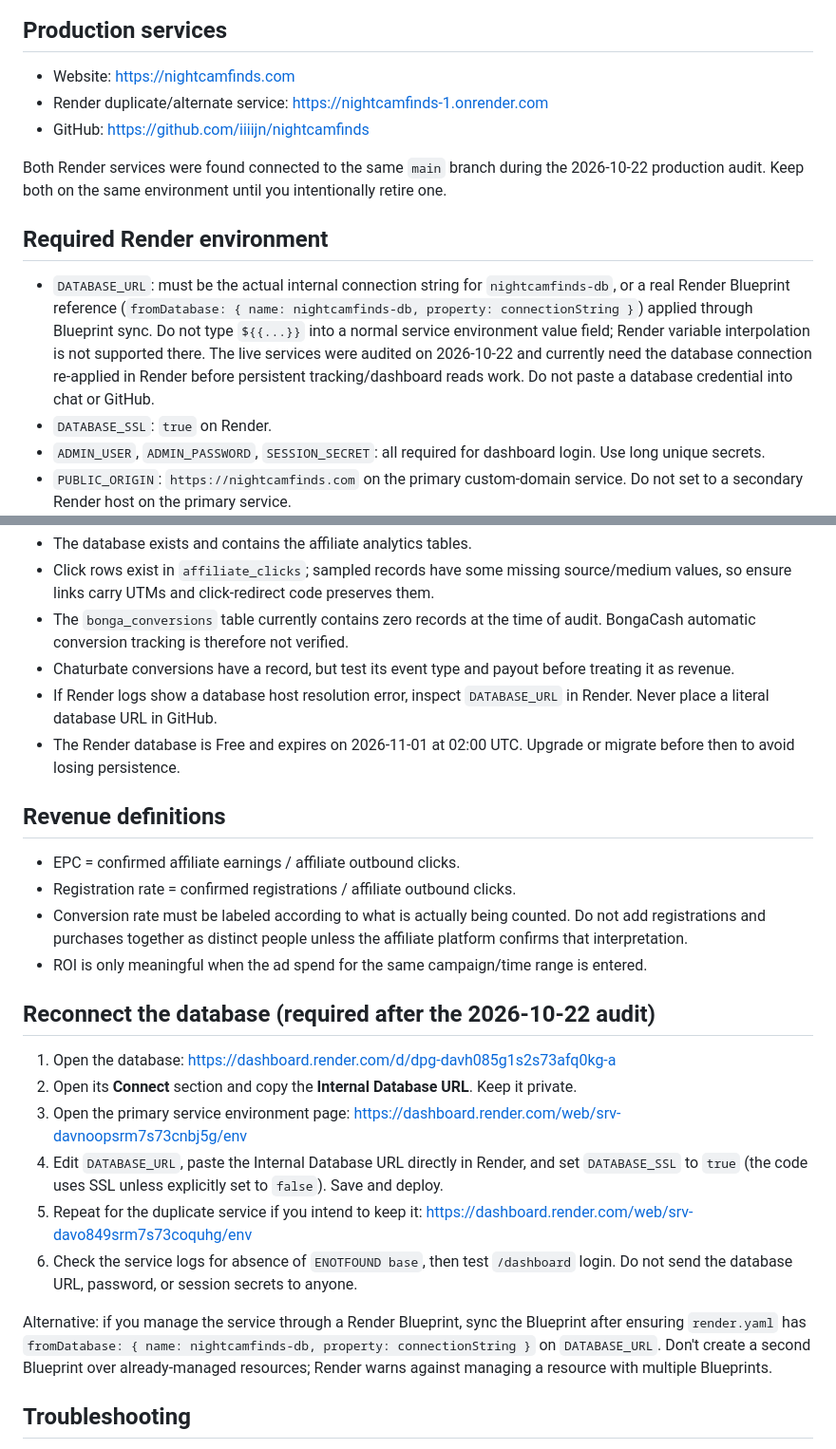
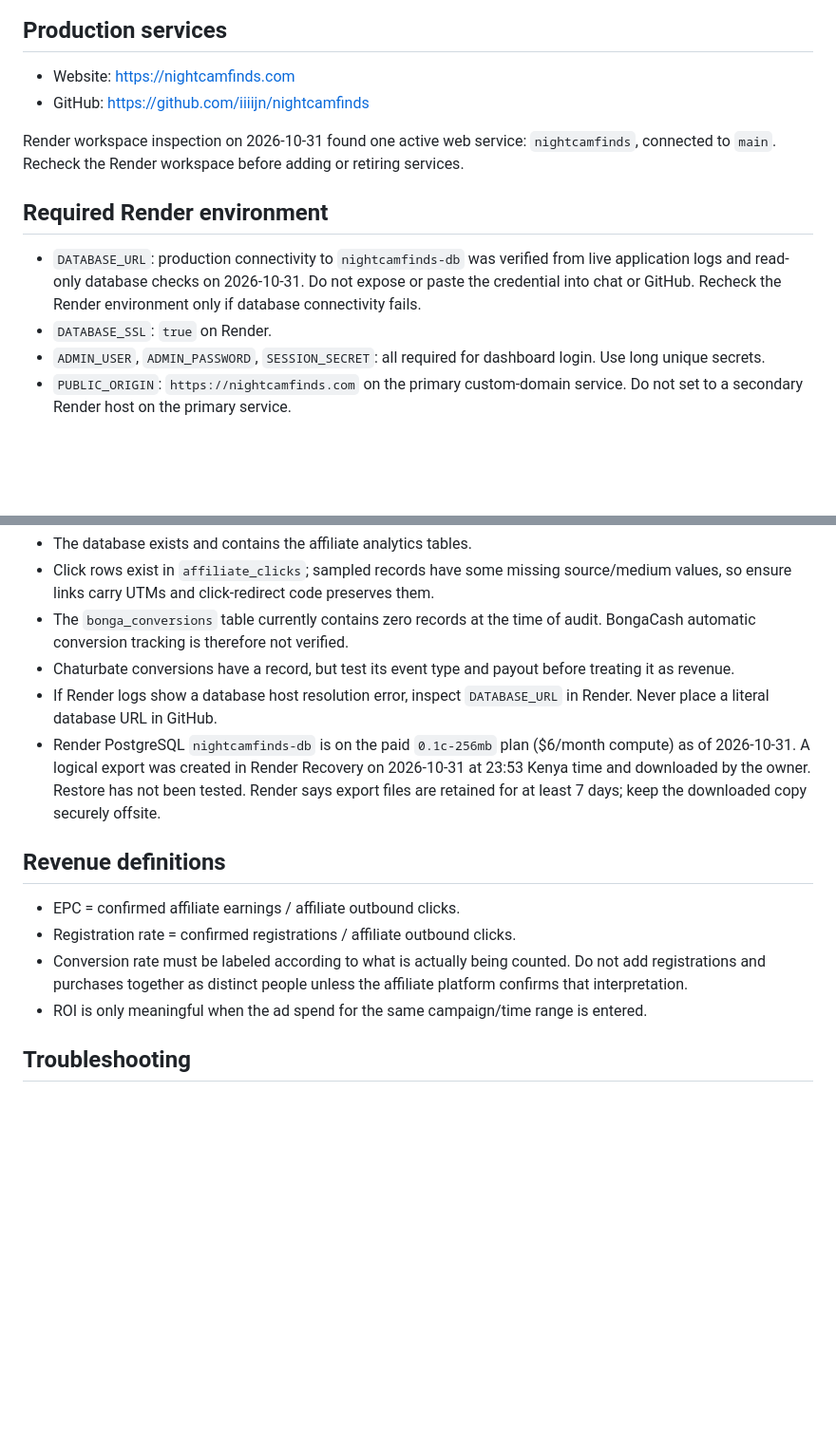
Before and after one commit to iiiijn/nightcamfinds, a Markdown page: docs/PRODUCTION-RUNBOOK.md, 2 parts joined by grey strips. Shown at 95% size. Rendered like a GitHub page; blank space fills up the shorter version.

Commit message:
docs: align production runbook with verified Render setup

```diff
--- a/docs/PRODUCTION-RUNBOOK.md
+++ b/docs/PRODUCTION-RUNBOOK.md
@@ -4,13 +4,12 @@ This repository deploys to Render from `main`. Keep secrets in Render Environmen
 
 ## Production services
 - Website: https://nightcamfinds.com
-- Render duplicate/alternate service: https://nightcamfinds-1.onrender.com
 - GitHub: https://github.com/iiiijn/nightcamfinds
 
-Both Render services were found connected to the same `main` branch during the 2026-10-22 production audit. Keep both on the same environment until you intentionally retire one.
+Render workspace inspection on 2026-10-31 found one active web service: `nightcamfinds`, connected to `main`. Recheck the Render workspace before adding or retiring services.
 
 ## Required Render environment
-- `DATABASE_URL`: must be the actual internal connection string for `nightcamfinds-db`, or a real Render Blueprint reference (`fromDatabase: { name: nightcamfinds-db, property: connectionString }`) applied through Blueprint sync. Do not type `${{...}}` into a normal service environment value field; Render variable interpolation is not supported there. The live services were audited on 2026-10-22 and currently need the database connection re-applied in Render before persistent tracking/dashboard reads work. Do not paste a database credential into chat or GitHub.
+- `DATABASE_URL`: production connectivity to `nightcamfinds-db` was verified from live application logs and read-only database checks on 2026-10-31. Do not expose or paste the credential into chat or GitHub. Recheck the Render environment only if database connectivity fails.
 - `DATABASE_SSL`: `true` on Render.
 - `ADMIN_USER`, `ADMIN_PASSWORD`, `SESSION_SECRET`: all required for dashboard login. Use long unique secrets.
 - `PUBLIC_ORIGIN`: `https://nightcamfinds.com` on the primary custom-domain service. Do not set to a secondary Render host on the primary service.
@@ -40,7 +39,7 @@ Use URL parameters consistently:
 - The `bonga_conversions` table currently contains zero records at the time of audit. BongaCash automatic conversion tracking is therefore not verified.
 - Chaturbate conversions have a record, but test its event type and payout before treating it as revenue.
 - If Render logs show a database host resolution error, inspect `DATABASE_URL` in Render. Never place a literal database URL in GitHub.
-- The Render database is Free and expires on 2026-11-01 at 02:00 UTC. Upgrade or migrate before then to avoid losing persistence.
+- Render PostgreSQL `nightcamfinds-db` is on the paid `0.1c-256mb` plan ($6/month compute) as of 2026-10-31. A logical export was created in Render Recovery on 2026-10-31 at 23:53 Kenya time and downloaded by the owner. Restore has not been tested. Render says export files are retained for at least 7 days; keep the downloaded copy securely offsite.
 
 ## Revenue definitions
 - EPC = confirmed affiliate earnings / affiliate outbound clicks.
@@ -48,16 +47,6 @@ Use URL parameters consistently:
 - Conversion rate must be labeled according to what is actually being counted. Do not add registrations and purchases together as distinct people unless the affiliate platform confirms that interpretation.
 - ROI is only meaningful when the ad spend for the same campaign/time range is entered.
 
-## Reconnect the database (required after the 2026-10-22 audit)
-1. Open the database: https://dashboard.render.com/d/dpg-davh085g1s2s73afq0kg-a
-2. Open its **Connect** section and copy the **Internal Database URL**. Keep it private.
-3. Open the primary service environment page: https://dashboard.render.com/web/srv-davnoopsrm7s73cnbj5g/env
-4. Edit `DATABASE_URL`, paste the Internal Database URL directly in Render, and set `DATABASE_SSL` to `true` (the code uses SSL unless explicitly set to `false`). Save and deploy.
-5. Repeat for the duplicate service if you intend to keep it: https://dashboard.render.com/web/srv-davo849srm7s73coquhg/env
-6. Check the service logs for absence of `ENOTFOUND base`, then test `/dashboard` login. Do not send the database URL, password, or session secrets to anyone.
-
-Alternative: if you manage the service through a Render Blueprint, sync the Blueprint after ensuring `render.yaml` has `fromDatabase: { name: nightcamfinds-db, property: connectionString }` on `DATABASE_URL`. Don't create a second Blueprint over already-managed resources; Render warns against managing a resource with multiple Blueprints.
-
 ## Troubleshooting
 - Login stays on the login screen: open DevTools or browser Network panel and inspect `POST /api/auth/login`; never share passwords or cookie tokens.
 - Empty dashboard: verify login, `DATABASE_URL`, SQL schema, then click data and postback data separately.
```
